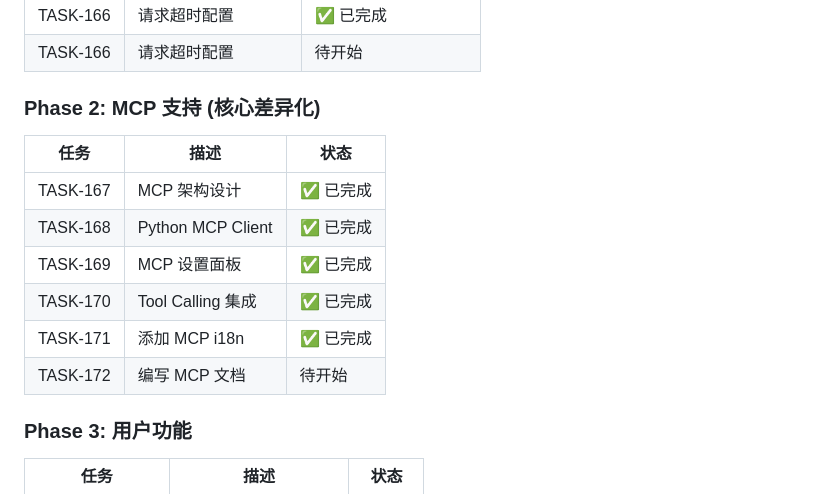
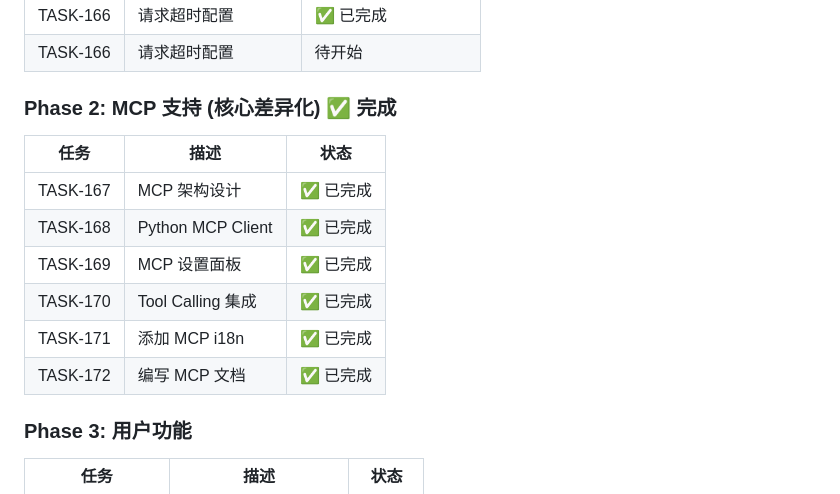
Before and after one commit to MrHulu/HuluAiChat, a Markdown page: memories/consensus.md, the part around one of its changes. Drawn GitHub-style.

```diff
--- a/memories/consensus.md
+++ b/memories/consensus.md
@@ -328,7 +348,7 @@
 | TASK-166 | 请求超时配置 | ✅ 已完成 |
 | TASK-166 | 请求超时配置 | 待开始 |
 
-### Phase 2: MCP 支持 (核心差异化)
+### Phase 2: MCP 支持 (核心差异化) ✅ 完成
 | 任务 | 描述 | 状态 |
 |------|------|------|
 | TASK-167 | MCP 架构设计 | ✅ 已完成 |
@@ -336,7 +356,7 @@
 | TASK-169 | MCP 设置面板 | ✅ 已完成 |
 | TASK-170 | Tool Calling 集成 | ✅ 已完成 |
 | TASK-171 | 添加 MCP i18n | ✅ 已完成 |
-| TASK-172 | 编写 MCP 文档 | 待开始 |
+| TASK-172 | 编写 MCP 文档 | ✅ 已完成 |
 
 ### Phase 3: 用户功能
 | 任务 | 描述 | 状态 |
```
Also changed, not shown: other parts of memories/consensus.md (+29 -7 lines), TASKS.md (+4 -1 lines), docs/MCP_GUIDE.md (added, +294 -0 lines).
